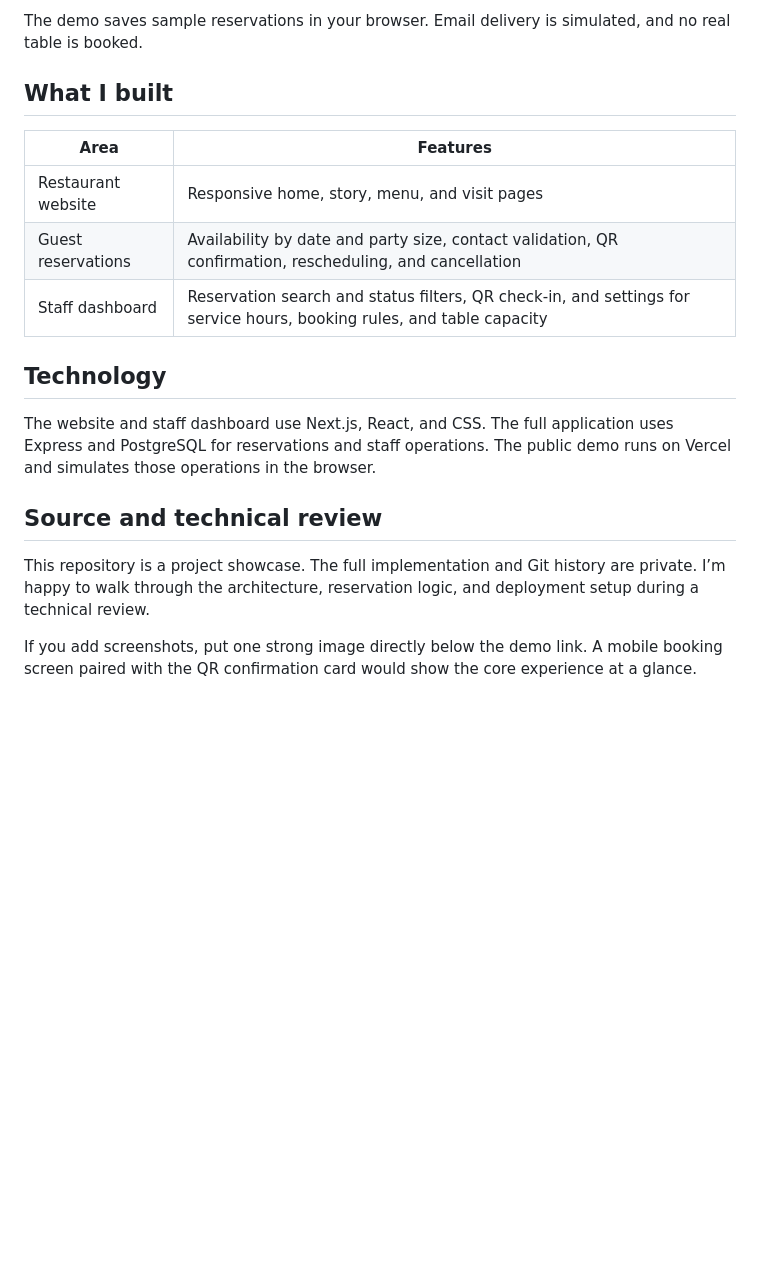
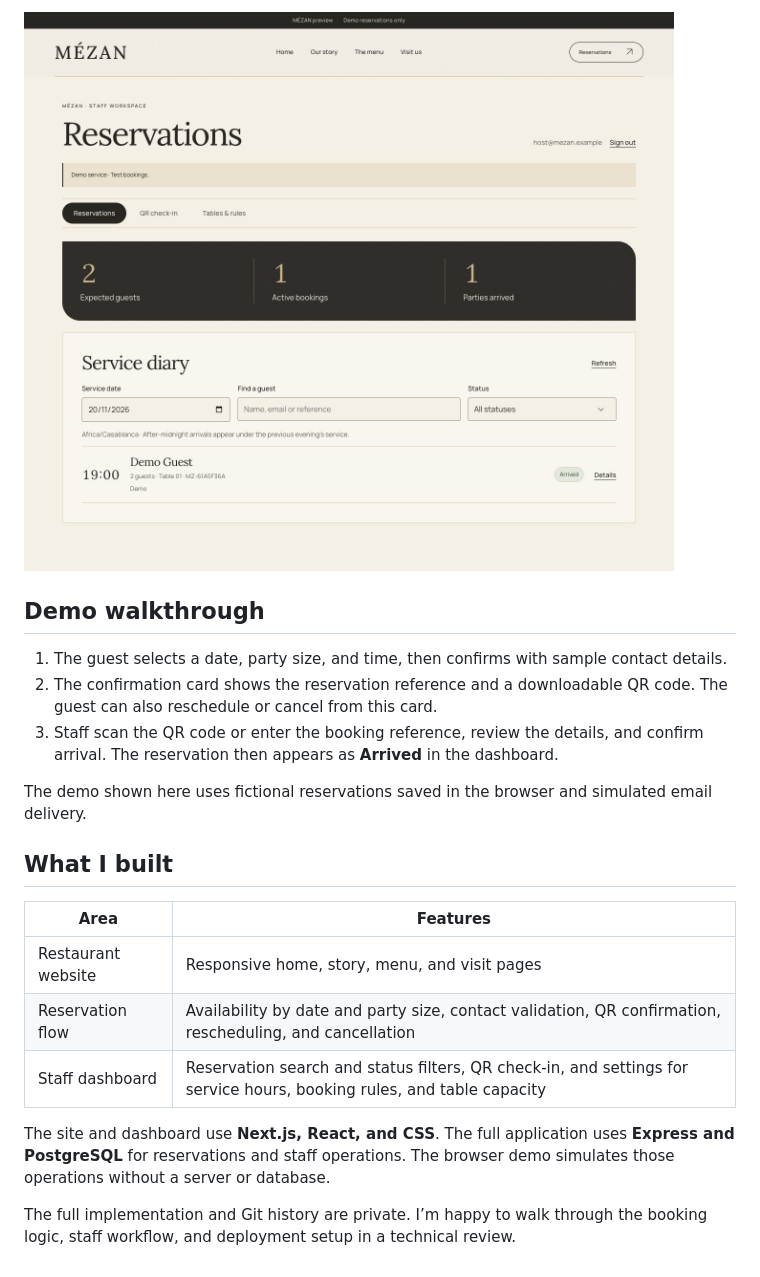
Before and after one commit to Abnemili/mezan-showcase, a Markdown page: README.md, the part around one of its changes. Rendered like a GitHub page; pictures changed too: screenshots/staff-check-in.jpg (added); blank space fills up the shorter version.

```diff
--- a/README.md
+++ b/README.md
@@ -13,20 +12,22 @@ Explore the live demo
 
-The demo saves sample reservations in your browser. Email delivery is simulated, and no real table is booked.
+![MÉZAN staff dashboard showing a sample reservation marked Arrived](screenshots/staff-check-in.jpg)
+
+## Demo walkthrough
+
+1. The guest selects a date, party size, and time, then confirms with sample contact details.
+2. The confirmation card shows the reservation reference and a downloadable QR code. The guest can also reschedule or cancel from this card.
+3. Staff scan the QR code or enter the booking reference, review the details, and confirm arrival. The reservation then appears as **Arrived** in the dashboard.
+
+The demo shown here uses fictional reservations saved in the browser and simulated email delivery.
 
 ## What I built
 
 | Area | Features |
-|---|---|
+| --- | --- |
 | Restaurant website | Responsive home, story, menu, and visit pages |
-| Guest reservations | Availability by date and party size, contact validation, QR confirmation, rescheduling, and cancellation |
+| Reservation flow | Availability by date and party size, contact validation, QR confirmation, rescheduling, and cancellation |
 | Staff dashboard | Reservation search and status filters, QR check-in, and settings for service hours, booking rules, and table capacity |
 
-## Technology
+The site and dashboard use **Next.js, React, and CSS**. The full application uses **Express and PostgreSQL** for reservations and staff operations. The browser demo simulates those operations without a server or database.
 
-The website and staff dashboard use Next.js, React, and CSS. The full application uses Express and PostgreSQL for reservations and staff operations. The public demo runs on Vercel and simulates those operations in the browser.
-
-## Source and technical review
-
-This repository is a project showcase. The full implementation and Git history are private. I’m happy to walk through the architecture, reservation logic, and deployment setup during a technical review.
-
-If you add screenshots, put one strong image directly below the demo link. A mobile booking screen paired with the QR confirmation card would show the core experience at a glance.
+The full implementation and Git history are private. I’m happy to walk through the booking logic, staff workflow, and deployment setup in a technical review.
```
Also changed, not shown: other parts of README.md (+6 -7 lines), screenshots/home.jpg (added), screenshots/mobile-booking.jpg (added), screenshots/qr-confirmation.jpg (added).
